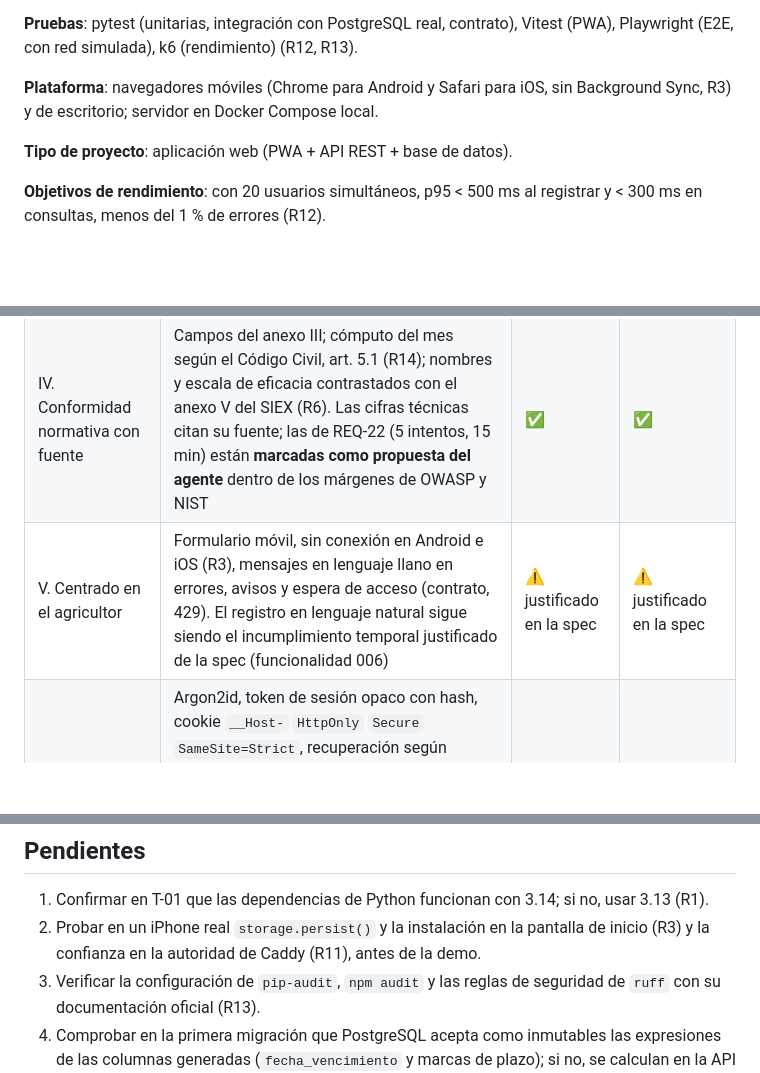
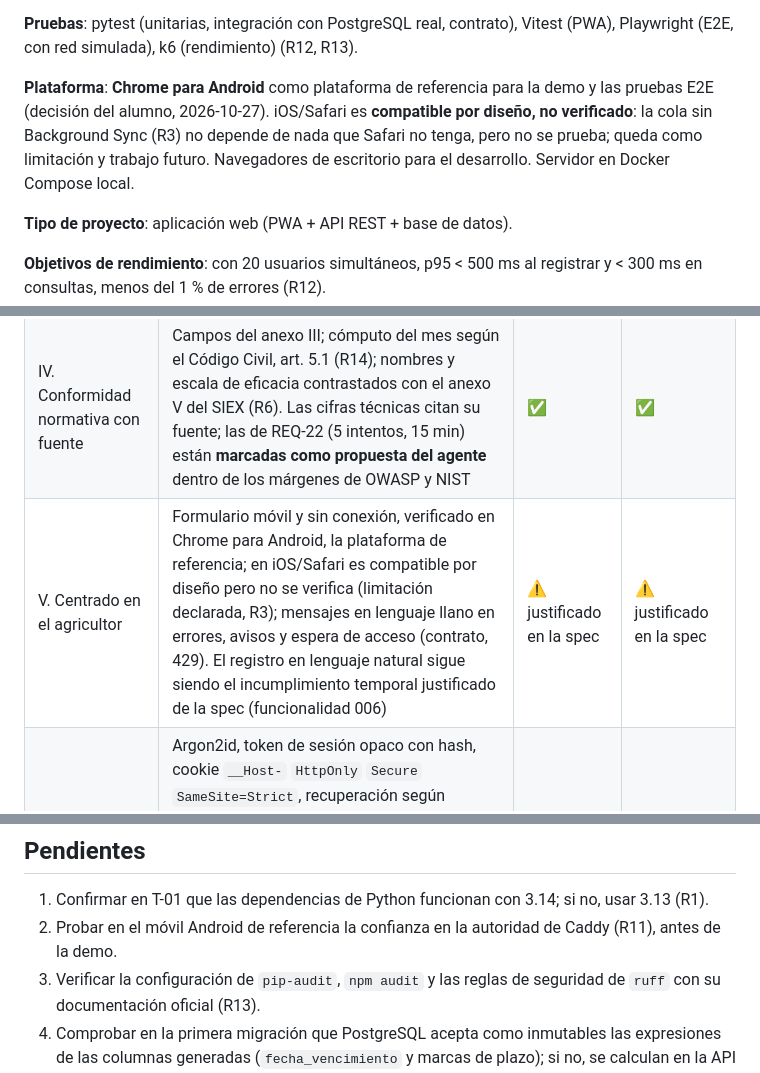
Before and after one commit to Frandelgado01/DelgadoRodriguezFranciscoJavier-TFG, a Markdown page: specs/001-registro-tratamientos/plan.md, 3 parts joined by grey strips. GitHub-like rendering; blank space fills up the shorter version.

```diff
--- a/specs/001-registro-tratamientos/plan.md
+++ b/specs/001-registro-tratamientos/plan.md
@@ -38,8 +38,10 @@ usa hasta la 002). IndexedDB en el dispositivo (R3, R6).
 **Pruebas**: pytest (unitarias, integración con PostgreSQL real, contrato), Vitest (PWA), Playwright (E2E, con
 red simulada), k6 (rendimiento) (R12, R13).
 
-**Plataforma**: navegadores móviles (Chrome para Android y Safari para iOS, sin Background Sync, R3) y de
-escritorio; servidor en Docker Compose local.
+**Plataforma**: **Chrome para Android** como plataforma de referencia para la demo y las pruebas E2E (decisión
+del alumno, 2026-10-27). iOS/Safari es **compatible por diseño, no verificado**: la cola sin Background Sync
+(R3) no depende de nada que Safari no tenga, pero no se prueba; queda como limitación y trabajo futuro.
+Navegadores de escritorio para el desarrollo. Servidor en Docker Compose local.
 
 **Tipo de proyecto**: aplicación web (PWA + API REST + base de datos).
 
@@ -63,7 +65,7 @@ del alumno, frente a la constitución v1.1.0.*
 | II. Humano en el bucle | Spec aprobada (2026-10-27) y modificada solo por decisión del alumno, con nota en la cabecera. Revisión del plan anotada en el registro. `/speckit-tasks` espera su aprobación | ✅ | ✅ (pendiente de aprobar) |
 | III. Pruebas primero y trazabilidad | Cada REQ, incluido REQ-22, tiene criterios Dado/Cuando/Entonces; la tabla de [data-model.md](data-model.md#correspondencia-con-los-requisitos) indica dónde se garantiza cada uno; las pruebas citarán su `REQ-xx`; casos compartidos para las reglas (R8) | ✅ | ✅ |
 | IV. Conformidad normativa con fuente | Campos del anexo III; cómputo del mes según el Código Civil, art. 5.1 (R14); nombres y escala de eficacia contrastados con el anexo V del SIEX (R6). Las cifras técnicas citan su fuente; las de REQ-22 (5 intentos, 15 min) están **marcadas como propuesta del agente** dentro de los márgenes de OWASP y NIST | ✅ | ✅ |
-| V. Centrado en el agricultor | Formulario móvil, sin conexión en Android e iOS (R3), mensajes en lenguaje llano en errores, avisos y espera de acceso (contrato, 429). El registro en lenguaje natural sigue siendo el incumplimiento temporal justificado de la spec (funcionalidad 006) | ⚠️ justificado en la spec | ⚠️ justificado en la spec |
+| V. Centrado en el agricultor | Formulario móvil y sin conexión, verificado en Chrome para Android, la plataforma de referencia; en iOS/Safari es compatible por diseño pero no se verifica (limitación declarada, R3); mensajes en lenguaje llano en errores, avisos y espera de acceso (contrato, 429). El registro en lenguaje natural sigue siendo el incumplimiento temporal justificado de la spec (funcionalidad 006) | ⚠️ justificado en la spec | ⚠️ justificado en la spec |
 | VI. Seguridad y privacidad | Argon2id, token de sesión opaco con hash, cookie `__Host-` `HttpOnly` `Secure` `SameSite=Strict`, recuperación según OWASP y **límite de intentos por correo** sin revelar si la cuenta existe (R9, REQ-22); sin NIF de terceros; solo el correo como dato personal; secretos en `.env`; análisis estático y de dependencias en CI (R13) | ✅ | ✅ |
 | VII. Simplicidad | Una sola vía de sincronización sin Background Sync (R3); idempotencia apoyada en el historial (R4); bucle simple para los avisos (R10); espera fija sin escalado exponencial y sin CAPTCHA (R9). Las piezas añadidas se justifican en "Complejidad justificada" | ✅ | ✅ |
 | Restricciones técnicas (v1.1.0) | Stack de la constitución; pgvector en la imagen; Docker Compose local; **umbrales de k6 de la constitución v1.1.0** = R12 (sin diferencias). TODO(METRICAS_RAG) no afecta a la 001 | ✅ | ✅ |
@@ -165,8 +167,7 @@ spec si hiciera falta (principio I). Detalle en R6.
 ## Pendientes
 
 1. Confirmar en T-01 que las dependencias de Python funcionan con 3.14; si no, usar 3.13 (R1).
-2. Probar en un iPhone real `storage.persist()` y la instalación en la pantalla de inicio (R3) y la confianza en
-   la autoridad de Caddy (R11), antes de la demo.
+2. Probar en el móvil Android de referencia la confianza en la autoridad de Caddy (R11), antes de la demo.
 3. Verificar la configuración de `pip-audit`, `npm audit` y las reglas de seguridad de `ruff` con su
    documentación oficial (R13).
 4. Comprobar en la primera migración que PostgreSQL acepta como inmutables las expresiones de las columnas
```
Also changed, not shown: other parts of specs/001-registro-tratamientos/plan.md (+1 -1 lines), docs/proceso/registro-iteraciones.md (+2 -0 lines), specs/001-registro-tratamientos/research.md (+7 -4 lines).
